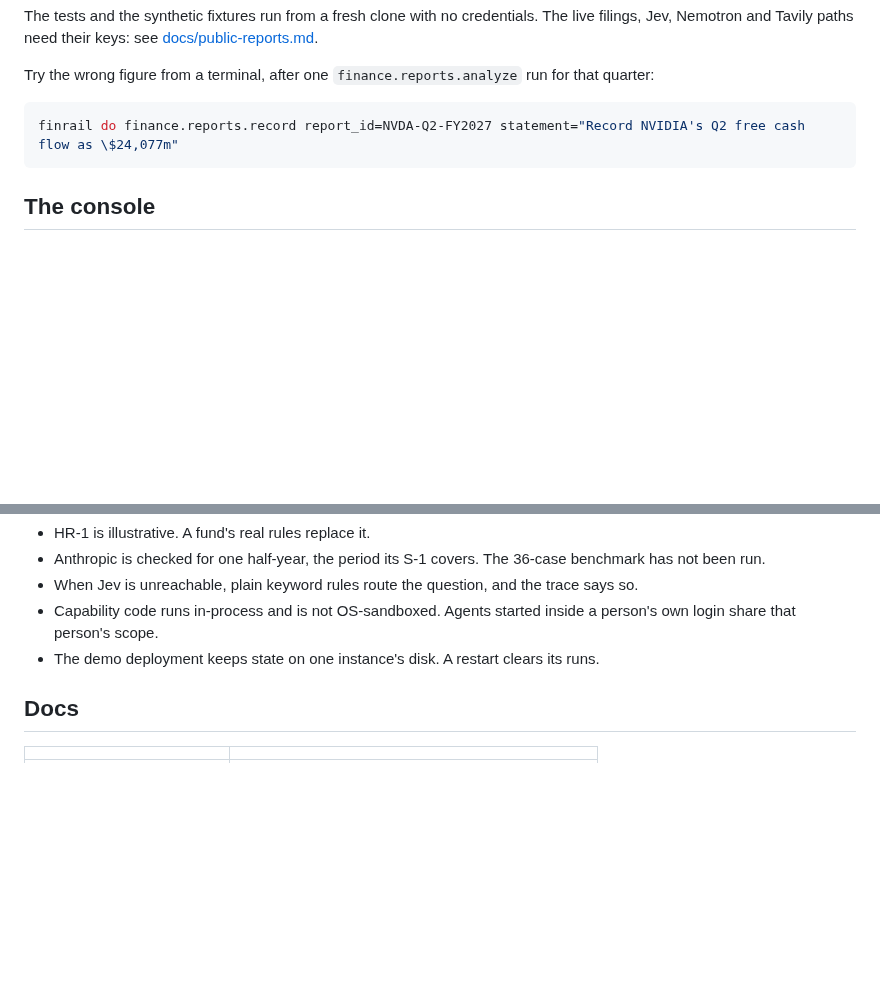
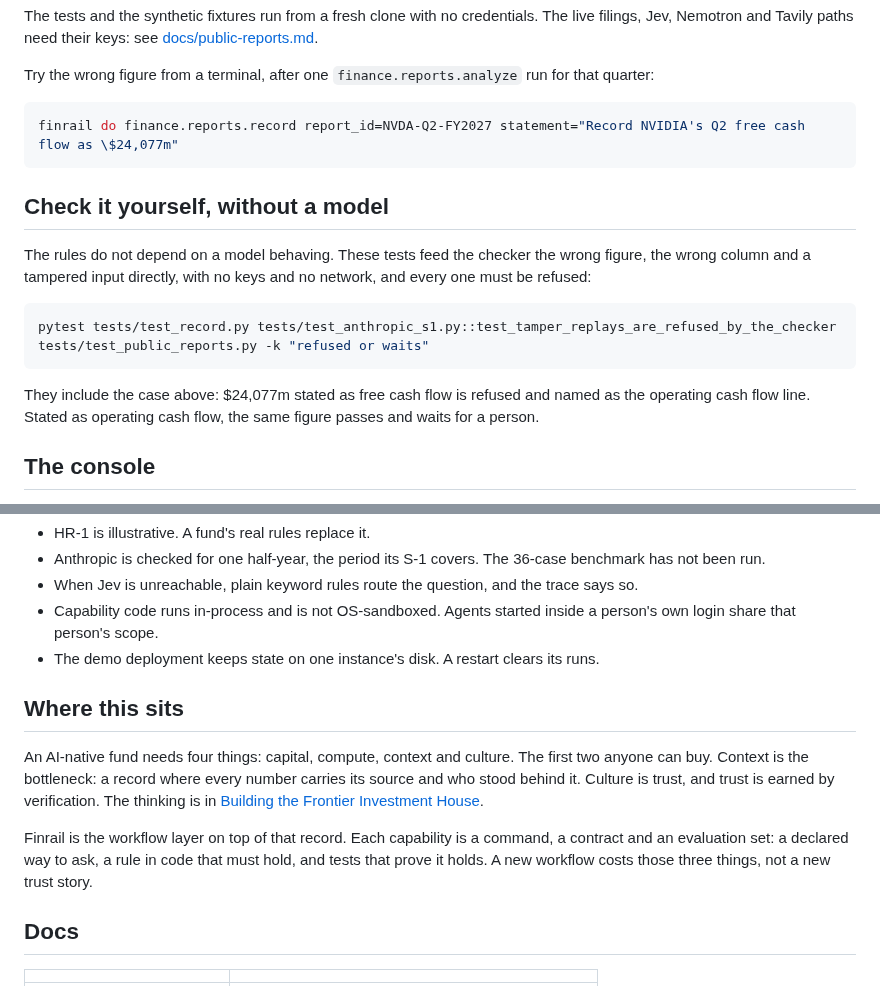
Before and after one commit to 0xtigerclaw/finrail, a Markdown page: README.md, 2 parts joined by grey strips. Drawn GitHub-style; blank space fills up the shorter version.

````diff
--- a/README.md
+++ b/README.md
@@ -92,6 +123,16 @@ Try the wrong figure from a terminal, after one `finance.reports.analyze` run fo
 finrail do finance.reports.record report_id=NVDA-Q2-FY2027 statement="Record NVIDIA's Q2 free cash flow as \$24,077m"
 ```
 
+## Check it yourself, without a model
+
+The rules do not depend on a model behaving. These tests feed the checker the wrong figure, the wrong column and a tampered input directly, with no keys and no network, and every one must be refused:
+
+```bash
+pytest tests/test_record.py tests/test_anthropic_s1.py::test_tamper_replays_are_refused_by_the_checker tests/test_public_reports.py -k "refused or waits"
+```
+
+They include the case above: $24,077m stated as free cash flow is refused and named as the operating cash flow line. Stated as operating cash flow, the same figure passes and waits for a person.
+
 ## The console
 
 Ask is a chat on the left with the harness trace for each answer on the right. Filings lists the seven sources and reconciles every indexed file live against the corpus. Proof holds the workpaper and a tamper replay. Ledger shows runs, Nemotron calls and Jev calls. Rules shows every declaration.
@@ -122,6 +163,12 @@ There is no silent fallback. If the engine is down or returns something malforme
 - Capability code runs in-process and is not OS-sandboxed. Agents started inside a person's own login share that person's scope.
 - The demo deployment keeps state on one instance's disk. A restart clears its runs.
 
+## Where this sits
+
+An AI-native fund needs four things: capital, compute, context and culture. The first two anyone can buy. Context is the bottleneck: a record where every number carries its source and who stood behind it. Culture is trust, and trust is earned by verification. The thinking is in [Building the Frontier Investment House](https://superagents.substack.com/p/building-the-frontier-investment).
+
+Finrail is the workflow layer on top of that record. Each capability is a command, a contract and an evaluation set: a declared way to ask, a rule in code that must hold, and tests that prove it holds. A new workflow costs those three things, not a new trust story.
+
 ## Docs
 
 | | |
````
Also changed, not shown: other parts of README.md (+40 -9 lines), docs/img/ask.png (added).
